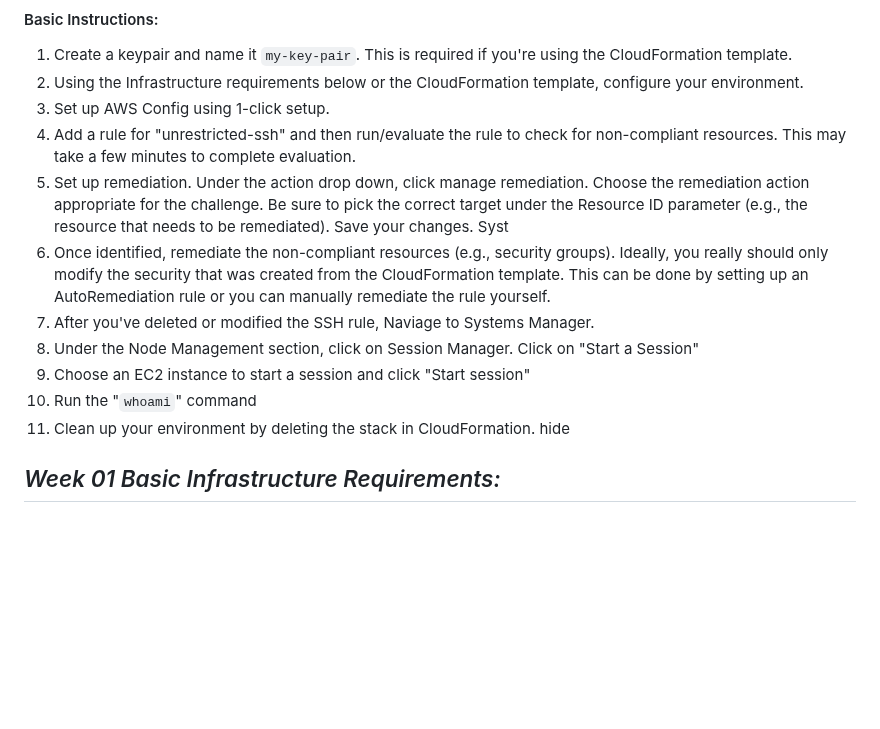
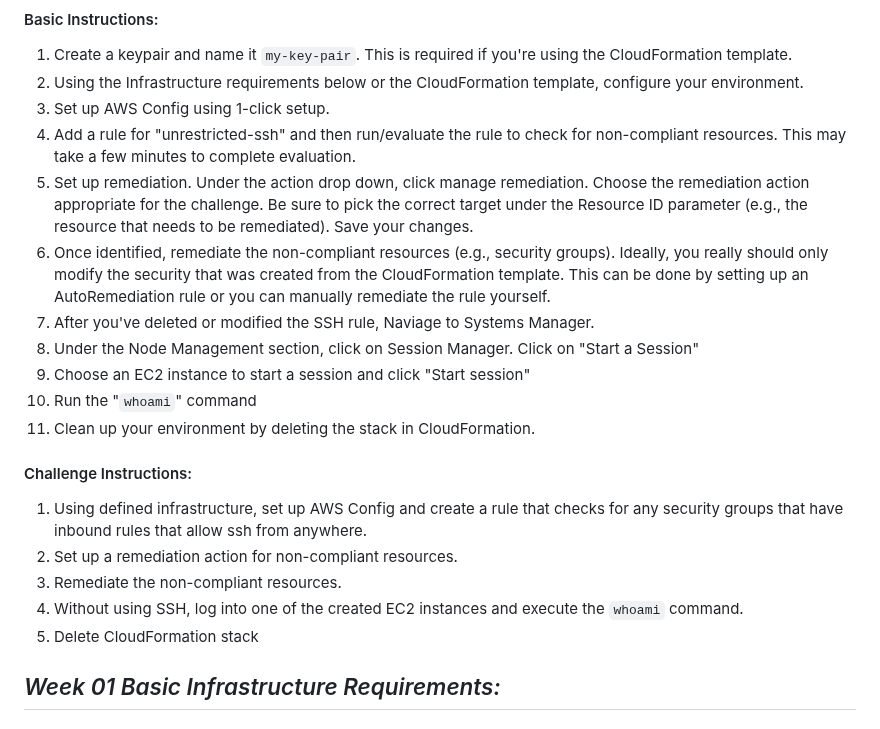
Before and after one commit to james-cole2015/aws_security_labs, a Markdown page: week-01/README.md, the part around the change. Rendered like a GitHub page; blank space fills up the shorter version.

```diff
--- a/week-01/README.md
+++ b/week-01/README.md
@@ -24,13 +24,20 @@
 2) Using the Infrastructure requirements below or the CloudFormation template, configure your environment.
 3) Set up AWS Config using 1-click setup.
 4) Add a rule for "unrestricted-ssh" and then run/evaluate the rule to check for non-compliant resources. This may take a few minutes to complete evaluation.
-5) Set up remediation. Under the action drop down, click manage remediation. Choose the remediation action appropriate for the challenge. Be sure to pick the correct target under the Resource ID parameter (e.g., the resource that needs to be remediated). Save your changes. Syst
+5) Set up remediation. Under the action drop down, click manage remediation. Choose the remediation action appropriate for the challenge. Be sure to pick the correct target under the Resource ID parameter (e.g., the resource that needs to be remediated). Save your changes.
 6) Once identified, remediate the non-compliant resources (e.g., security groups). Ideally, you really should only modify the security that was created from the CloudFormation template. This can be done by setting up an AutoRemediation rule or you can manually remediate the rule yourself.
 7) After you've deleted or modified the SSH rule, Naviage to Systems Manager.
 8) Under the Node Management section, click on Session Manager. Click on "Start a Session"
 9) Choose an EC2 instance to start a session and click "Start session"
 10) Run the "`whoami`" command
-11) Clean up your environment by deleting the stack in CloudFormation. hide
+11) Clean up your environment by deleting the stack in CloudFormation.
+
+#### Challenge Instructions:
+1) Using defined infrastructure, set up AWS Config and create a rule that checks for any security groups that have inbound rules that allow ssh from anywhere.
+2) Set up a remediation action for non-compliant resources.
+3) Remediate the non-compliant resources.
+4) Without using SSH, log into one of the created EC2 instances and execute the `whoami` command.
+5) Delete CloudFormation stack
 
 
 ## *Week 01 Basic Infrastructure Requirements:*
```
